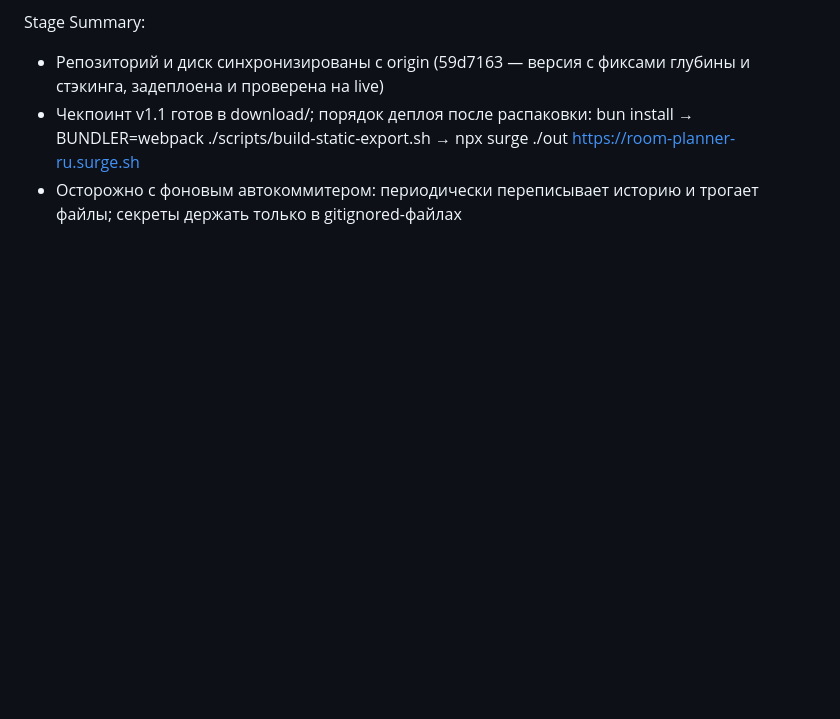
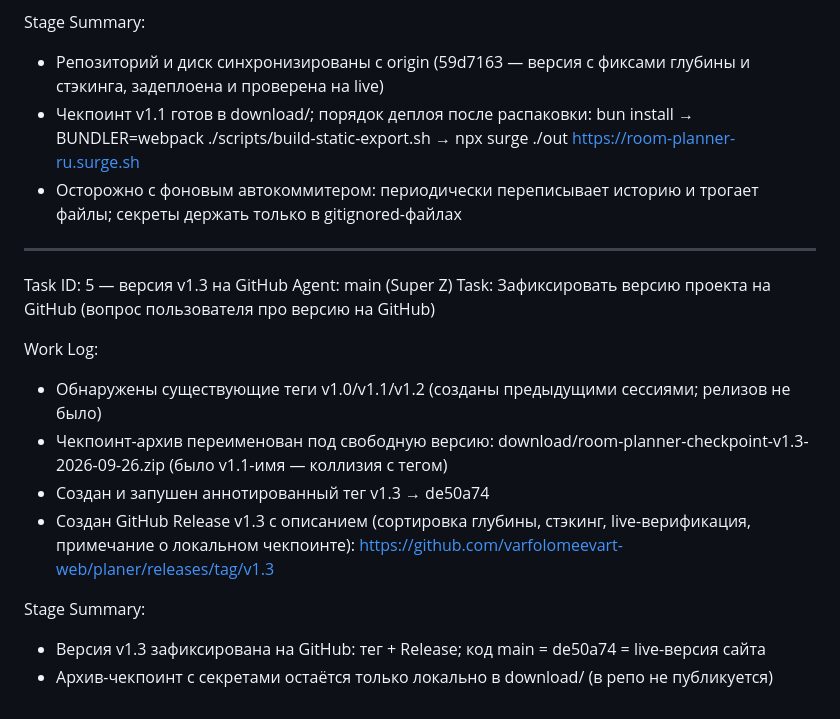
Before and after one commit to varfolomeevart-web/planer, a Markdown page: worklog.md, the part around the change. GitHub-like rendering; blank space fills up the shorter version.

Commit message:
Ворклог: версия v1.3 на GitHub (тег + Release), чекпоинт переименован под v1.3

```diff
--- a/worklog.md
+++ b/worklog.md
@@ -563,3 +563,18 @@ Stage Summary:
 - Репозиторий и диск синхронизированы с origin (59d7163 — версия с фиксами глубины и стэкинга, задеплоена и проверена на live)
 - Чекпоинт v1.1 готов в download/; порядок деплоя после распаковки: bun install → BUNDLER=webpack ./scripts/build-static-export.sh → npx surge ./out https://room-planner-ru.surge.sh
 - Осторожно с фоновым автокоммитером: периодически переписывает историю и трогает файлы; секреты держать только в gitignored-файлах
+
+---
+Task ID: 5 — версия v1.3 на GitHub
+Agent: main (Super Z)
+Task: Зафиксировать версию проекта на GitHub (вопрос пользователя про версию на GitHub)
+
+Work Log:
+- Обнаружены существующие теги v1.0/v1.1/v1.2 (созданы предыдущими сессиями; релизов не было)
+- Чекпоинт-архив переименован под свободную версию: download/room-planner-checkpoint-v1.3-2026-09-26.zip (было v1.1-имя — коллизия с тегом)
+- Создан и запушен аннотированный тег v1.3 → de50a74
+- Создан GitHub Release v1.3 с описанием (сортировка глубины, стэкинг, live-верификация, примечание о локальном чекпоинте): https://github.com/varfolomeevart-web/planer/releases/tag/v1.3
+
+Stage Summary:
+- Версия v1.3 зафиксирована на GitHub: тег + Release; код main = de50a74 = live-версия сайта
+- Архив-чекпоинт с секретами остаётся только локально в download/ (в репо не публикуется)
```
